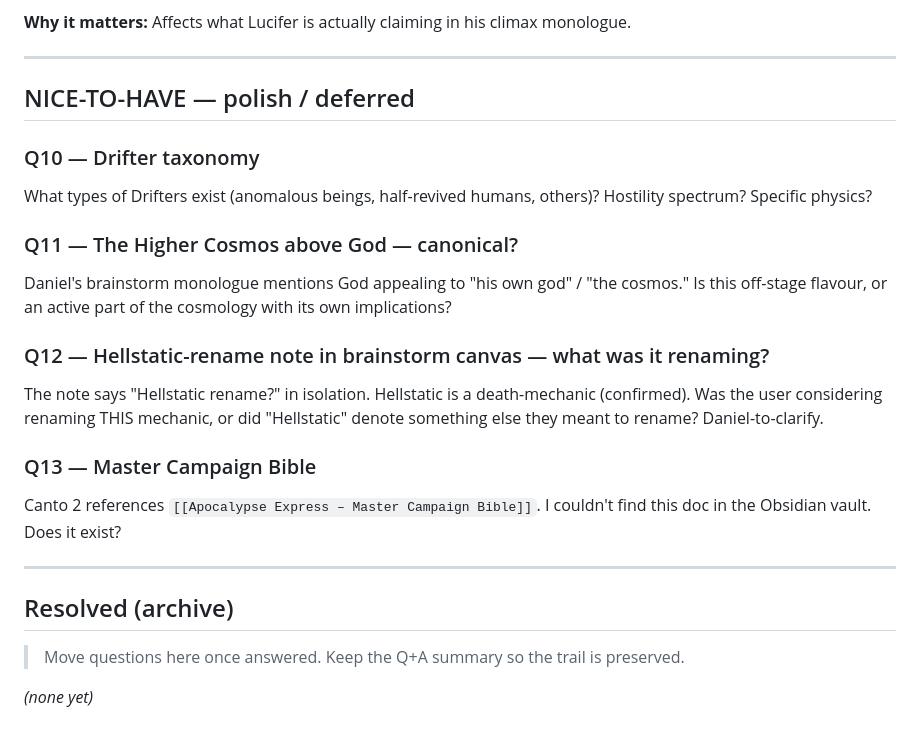
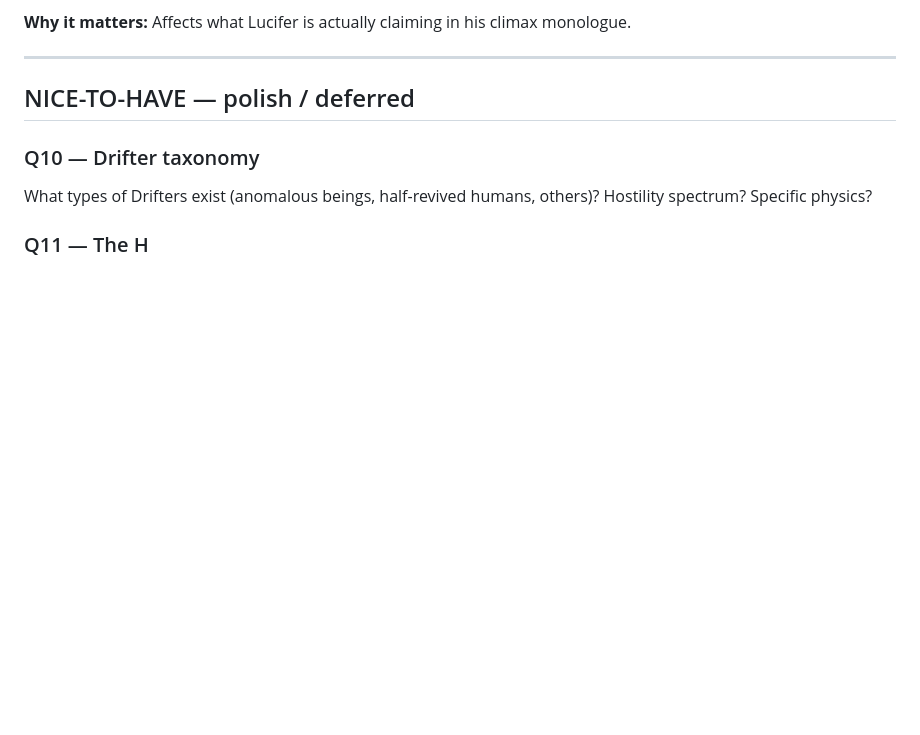
Before and after one commit to Kenessy/Apocalypse-Express, a Markdown page: AE-Codex/Questions.md, the part around one of its changes. GitHub-like rendering; blank space fills up the shorter version.

```diff
--- a/AE-Codex/Questions.md
+++ b/AE-Codex/Questions.md
@@ -106,22 +112,4 @@ last_updated: 2026-04-25
 
 What types of Drifters exist (anomalous beings, half-revived humans, others)? Hostility spectrum? Specific physics?
 
-### Q11 — The Higher Cosmos above God — canonical?
-
-Daniel's brainstorm monologue mentions God appealing to "his own god" / "the cosmos." Is this off-stage flavour, or an active part of the cosmology with its own implications?
-
-### Q12 — Hellstatic-rename note in brainstorm canvas — what was it renaming?
-
-The note says "Hellstatic rename?" in isolation. Hellstatic is a death-mechanic (confirmed). Was the user considering renaming THIS mechanic, or did "Hellstatic" denote something else they meant to rename? Daniel-to-clarify.
-
-### Q13 — Master Campaign Bible
-
-Canto 2 references `[[Apocalypse Express – Master Campaign Bible]]`. I couldn't find this doc in the Obsidian vault. Does it exist?
-
----
-
-## Resolved (archive)
-
-> Move questions here once answered. Keep the Q+A summary so the trail is preserved.
-
-*(none yet)*
+### Q11 — The H
```
Also changed, not shown: other parts of AE-Codex/Questions.md (+14 -8 lines).
